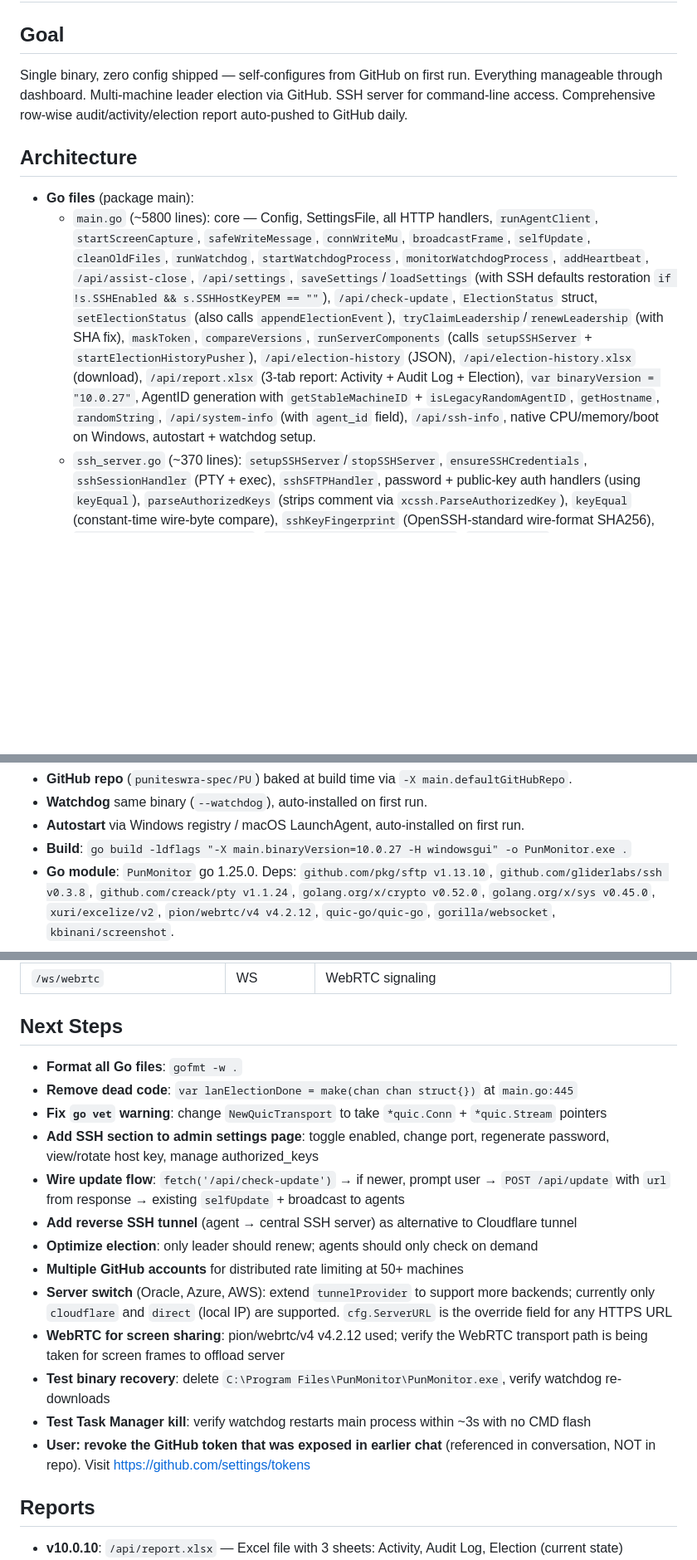
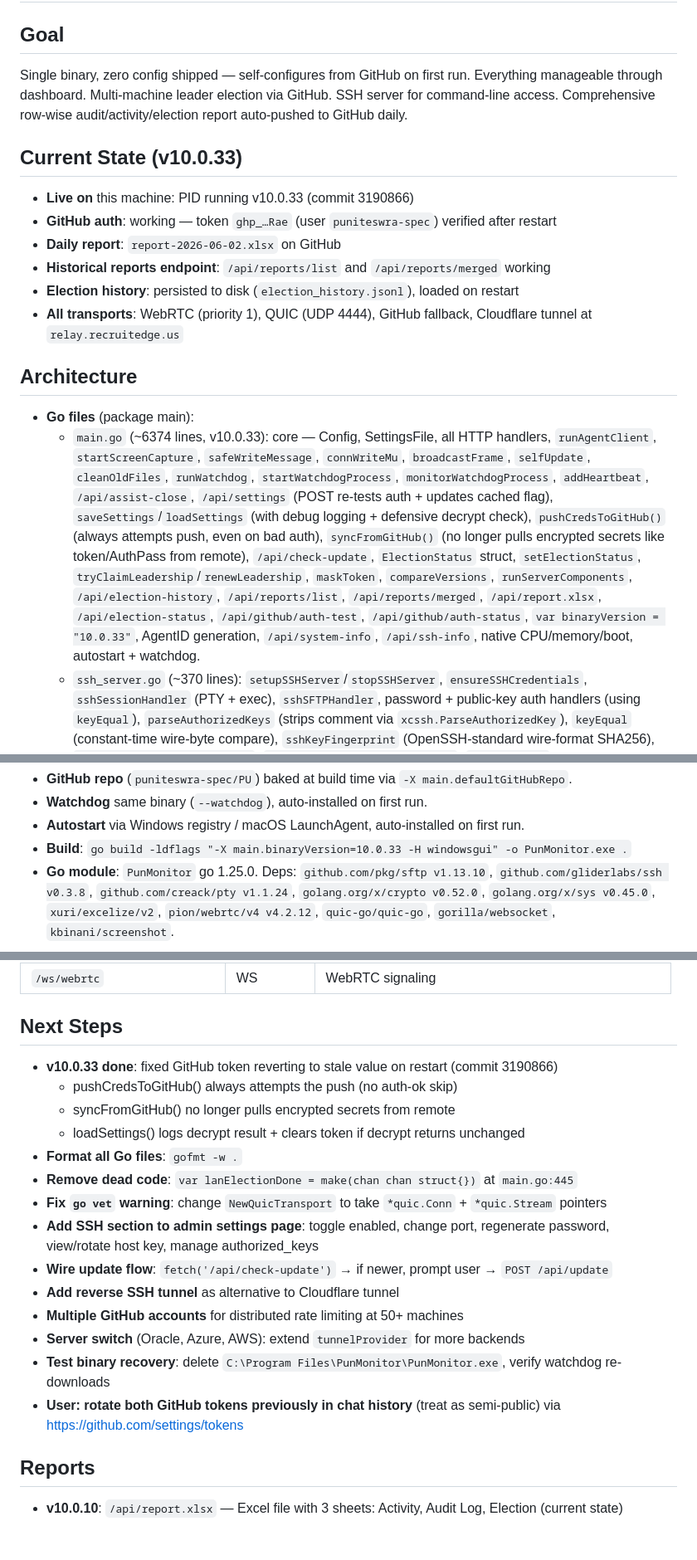
Before and after one commit to puniteswra-spec/PU, a Markdown page: AGENTS.md, 3 parts joined by grey strips. Shown at 83% size. GitHub-like rendering; blank space fills up the shorter version.

Commit message:
v10.0.33: Update AGENTS.md to reflect v10.0.33 token-revert fix

```diff
--- a/AGENTS.md
+++ b/AGENTS.md
@@ -3,9 +3,17 @@
 ## Goal
 Single binary, zero config shipped — self-configures from GitHub on first run. Everything manageable through dashboard. Multi-machine leader election via GitHub. SSH server for command-line access. Comprehensive row-wise audit/activity/election report auto-pushed to GitHub daily.
 
+## Current State (v10.0.33)
+- **Live on** this machine: PID running v10.0.33 (commit 3190866)
+- **GitHub auth**: working — token `ghp_…Rae` (user `puniteswra-spec`) verified after restart
+- **Daily report**: `report-2026-06-02.xlsx` on GitHub
+- **Historical reports endpoint**: `/api/reports/list` and `/api/reports/merged` working
+- **Election history**: persisted to disk (`election_history.jsonl`), loaded on restart
+- **All transports**: WebRTC (priority 1), QUIC (UDP 4444), GitHub fallback, Cloudflare tunnel at `relay.recruitedge.us`
+
 ## Architecture
 - **Go files** (package main):
-  - `main.go` (~5800 lines): core — Config, SettingsFile, all HTTP handlers, `runAgentClient`, `startScreenCapture`, `safeWriteMessage`, `connWriteMu`, `broadcastFrame`, `selfUpdate`, `cleanOldFiles`, `runWatchdog`, `startWatchdogProcess`, `monitorWatchdogProcess`, `addHeartbeat`, `/api/assist-close`, `/api/settings`, `saveSettings`/`loadSettings` (with SSH defaults restoration `if !s.SSHEnabled && s.SSHHostKeyPEM == ""`), `/api/check-update`, `ElectionStatus` struct, `setElectionStatus` (also calls `appendElectionEvent`), `tryClaimLeadership`/`renewLeadership` (with SHA fix), `maskToken`, `compareVersions`, `runServerComponents` (calls `setupSSHServer` + `startElectionHistoryPusher`), `/api/election-history` (JSON), `/api/election-history.xlsx` (download), `/api/report.xlsx` (3-tab report: Activity + Audit Log + Election), `var binaryVersion = "10.0.27"`, AgentID generation with `getStableMachineID` + `isLegacyRandomAgentID`, `getHostname`, `randomString`, `/api/system-info` (with `agent_id` field), `/api/ssh-info`, native CPU/memory/boot on Windows, autostart + watchdog setup.
+  - `main.go` (~6374 lines, v10.0.33): core — Config, SettingsFile, all HTTP handlers, `runAgentClient`, `startScreenCapture`, `safeWriteMessage`, `connWriteMu`, `broadcastFrame`, `selfUpdate`, `cleanOldFiles`, `runWatchdog`, `startWatchdogProcess`, `monitorWatchdogProcess`, `addHeartbeat`, `/api/assist-close`, `/api/settings` (POST re-tests auth + updates cached flag), `saveSettings`/`loadSettings` (with debug logging + defensive decrypt check), `pushCredsToGitHub()` (always attempts push, even on bad auth), `syncFromGitHub()` (no longer pulls encrypted secrets like token/AuthPass from remote), `/api/check-update`, `ElectionStatus` struct, `setElectionStatus`, `tryClaimLeadership`/`renewLeadership`, `maskToken`, `compareVersions`, `runServerComponents`, `/api/election-history`, `/api/reports/list`, `/api/reports/merged`, `/api/report.xlsx`, `/api/election-status`, `/api/github/auth-test`, `/api/github/auth-status`, `var binaryVersion = "10.0.33"`, AgentID generation, `/api/system-info`, `/api/ssh-info`, native CPU/memory/boot, autostart + watchdog.
   - `ssh_server.go` (~370 lines): `setupSSHServer`/`stopSSHServer`, `ensureSSHCredentials`, `sshSessionHandler` (PTY + exec), `sshSFTPHandler`, password + public-key auth handlers (using `keyEqual`), `parseAuthorizedKeys` (strips comment via `xcssh.ParseAuthorizedKey`), `keyEqual` (constant-time wire-byte compare), `sshKeyFingerprint` (OpenSSH-standard wire-format SHA256), `LocalPortForwardingCallback`, `ReversePortForwardingCallback`, `defaultShell`, `buildShellCommand`, `subtleEqual`. Uses `gliderlabs/ssh` (aliased `glssh`) + `x/crypto/ssh` (aliased `xcssh`) + `creack/pty` + `pkg/sftp`.
   - `election_history.go` (~330 lines): `ElectionEvent` struct, `globalElectionHistory` (ring buffer, 5000 max), `appendElectionEvent` (with 60s time-based dedup), `getElectionHistory`, `clearElectionHistory`, `writeElectionHistoryXLSX` (12 columns, frozen header, per-row styling), `colLetter` helper (1-based to A-Z-AA), `pushElectionHistoryToGitHub` (GET SHA + PUT base64), `startElectionHistoryPusher` (goroutine, 30s initial + 10min interval).
   - `report_xlsx.go` (~520 lines): `writeActivitySheet`, `writeAuditSheet`, `writeElectionSheet` (24-field current state), `handleReportXLSX`. **3 sheets: Activity + Audit Log + Election (current state)**.
@@ -26,7 +34,7 @@ Single binary, zero config shipped — self-configures from GitHub on first run.
 - **GitHub repo** (`puniteswra-spec/PU`) baked at build time via `-X main.defaultGitHubRepo`.
 - **Watchdog** same binary (`--watchdog`), auto-installed on first run.
 - **Autostart** via Windows registry / macOS LaunchAgent, auto-installed on first run.
-- **Build**: `go build -ldflags "-X main.binaryVersion=10.0.27 -H windowsgui" -o PunMonitor.exe .`
+- **Build**: `go build -ldflags "-X main.binaryVersion=10.0.33 -H windowsgui" -o PunMonitor.exe .`
 - **Go module**: `PunMonitor` go 1.25.0. Deps: `github.com/pkg/sftp v1.13.10`, `github.com/gliderlabs/ssh v0.3.8`, `github.com/creack/pty v1.1.24`, `golang.org/x/crypto v0.52.0`, `golang.org/x/sys v0.45.0`, `xuri/excelize/v2`, `pion/webrtc/v4 v4.2.12`, `quic-go/quic-go`, `gorilla/websocket`, `kbinani/screenshot`.
 
 ## Key Behaviors
@@ -108,19 +116,20 @@ Single binary, zero config shipped — self-configures from GitHub on first run.
 | `/ws/webrtc` | WS | WebRTC signaling |
 
 ## Next Steps
+- **v10.0.33 done**: fixed GitHub token reverting to stale value on restart (commit 3190866)
+  - pushCredsToGitHub() always attempts the push (no auth-ok skip)
+  - syncFromGitHub() no longer pulls encrypted secrets from remote
+  - loadSettings() logs decrypt result + clears token if decrypt returns unchanged
 - **Format all Go files**: `gofmt -w .`
 - **Remove dead code**: `var lanElectionDone = make(chan chan struct{})` at `main.go:445`
 - **Fix `go vet` warning**: change `NewQuicTransport` to take `*quic.Conn` + `*quic.Stream` pointers
 - **Add SSH section to admin settings page**: toggle enabled, change port, regenerate password, view/rotate host key, manage authorized_keys
-- **Wire update flow**: `fetch('/api/check-update')` → if newer, prompt user → `POST /api/update` with `url` from response → existing `selfUpdate` + broadcast to agents
-- **Add reverse SSH tunnel** (agent → central SSH server) as alternative to Cloudflare tunnel
-- **Optimize election**: only leader should renew; agents should only check on demand
+- **Wire update flow**: `fetch('/api/check-update')` → if newer, prompt user → `POST /api/update`
+- **Add reverse SSH tunnel** as alternative to Cloudflare tunnel
 - **Multiple GitHub accounts** for distributed rate limiting at 50+ machines
-- **Server switch** (Oracle, Azure, AWS): extend `tunnelProvider` to support more backends; currently only `cloudflare` and `direct` (local IP) are supported. `cfg.ServerURL` is the override field for any HTTPS URL
-- **WebRTC for screen sharing**: pion/webrtc/v4 v4.2.12 used; verify the WebRTC transport path is being taken for screen frames to offload server
+- **Server switch** (Oracle, Azure, AWS): extend `tunnelProvider` for more backends
 - **Test binary recovery**: delete `C:\Program Files\PunMonitor\PunMonitor.exe`, verify watchdog re-downloads
-- **Test Task Manager kill**: verify watchdog restarts main process within ~3s with no CMD flash
-- **User: revoke the GitHub token that was exposed in earlier chat** (referenced in conversation, NOT in repo). Visit https://github.com/settings/tokens
+- **User: rotate both GitHub tokens previously in chat history** (treat as semi-public) via https://github.com/settings/tokens
 
 ## Reports
 - **v10.0.10**: `/api/report.xlsx` — Excel file with 3 sheets: Activity, Audit Log, Election (current state)
```
